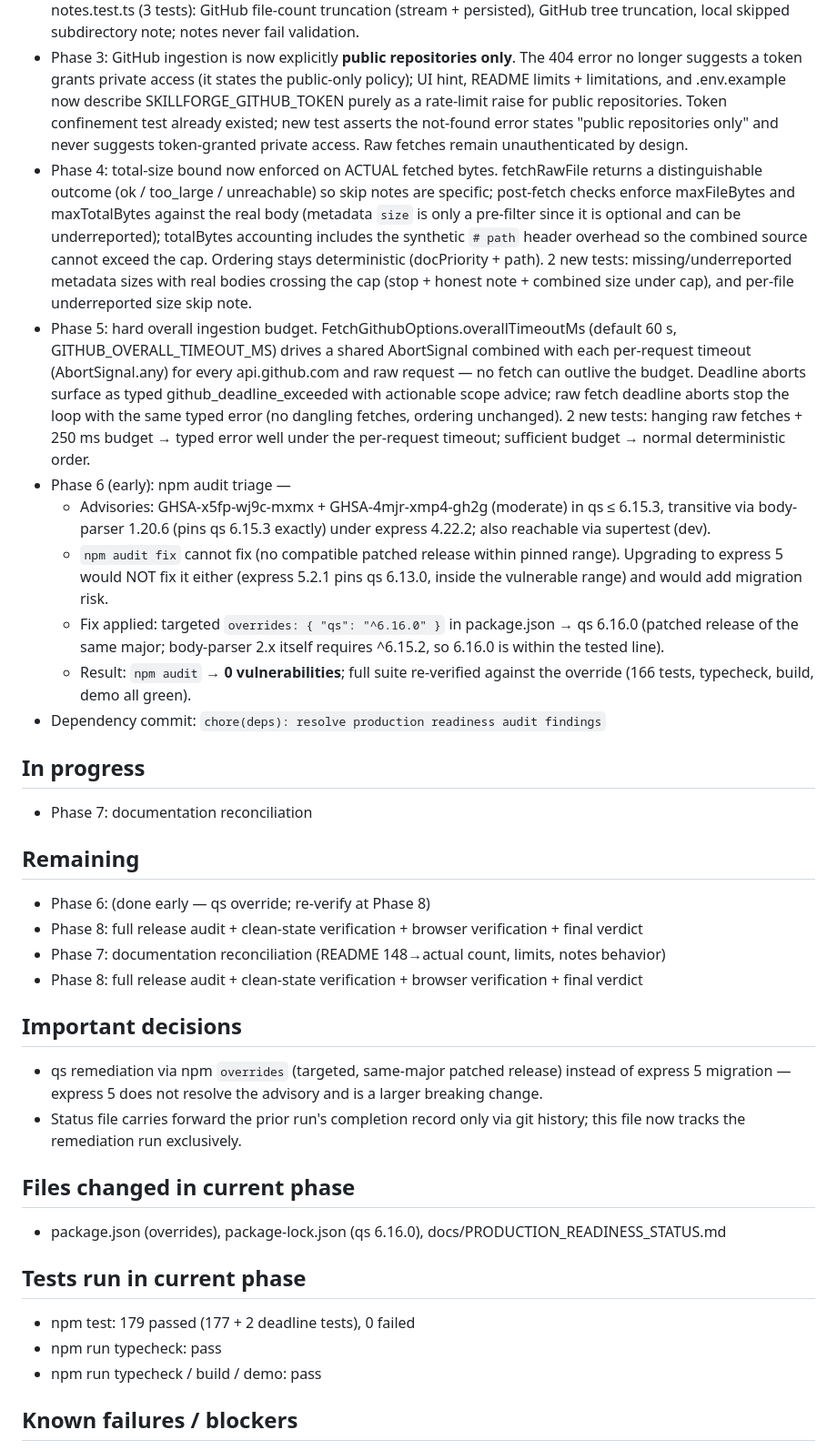
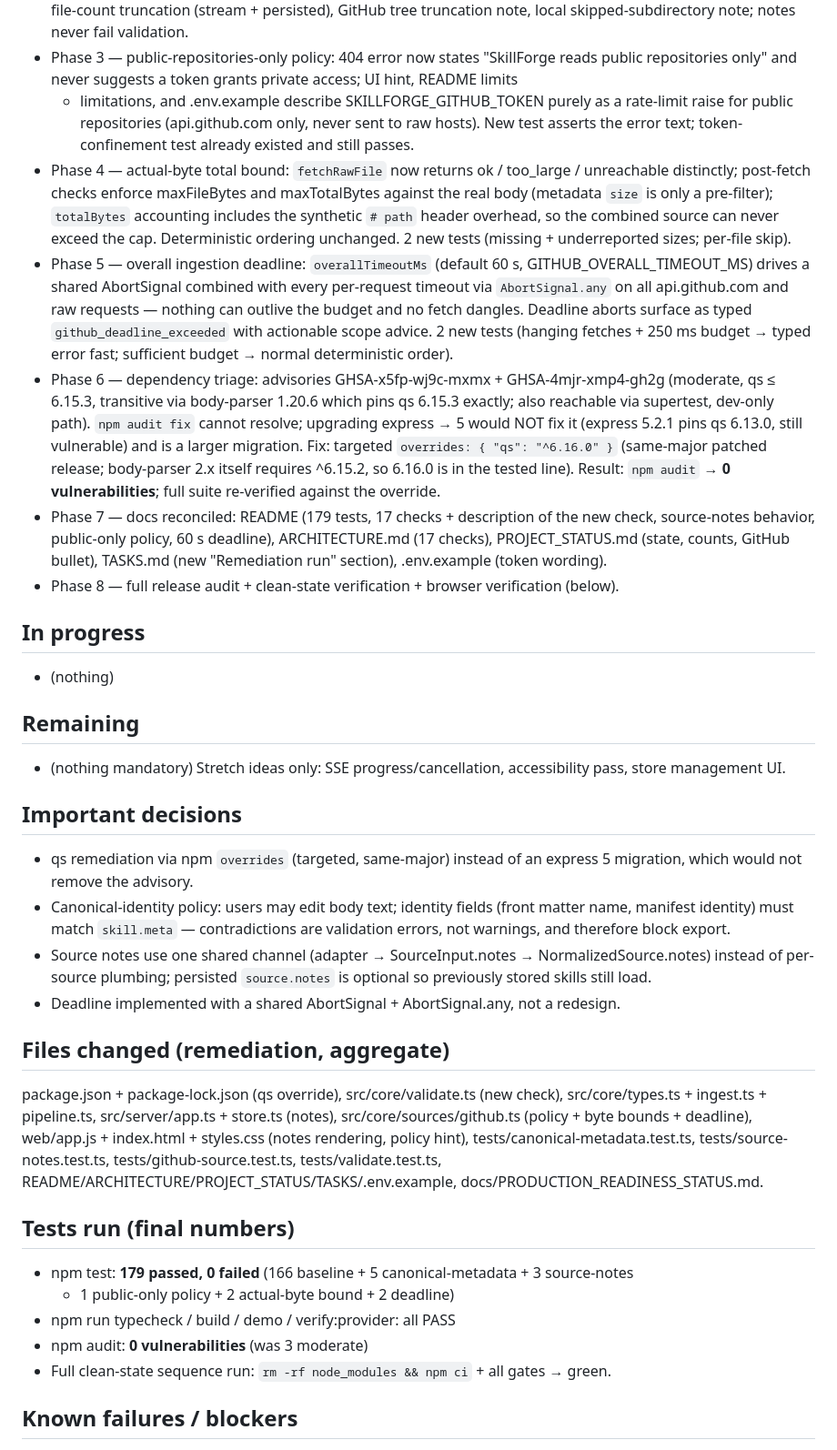
Before and after one commit to khoa8/skill-forge, a Markdown page: docs/PRODUCTION_READINESS_STATUS.md, the part around one of its changes. Shown at 91% size. Drawn GitHub-style.

Commit message:
docs: record remediation verdict (READY_FOR_PR)

```diff
--- a/docs/PRODUCTION_READINESS_STATUS.md
+++ b/docs/PRODUCTION_READINESS_STATUS.md
@@ -46,52 +41,66 @@ b63dd00 (Phase 4)
   tests/source-notes.test.ts (3 tests): GitHub file-count truncation (stream + persisted),
-  GitHub tree truncation, local skipped subdirectory note; notes never fail validation.
-- Phase 3: GitHub ingestion is now explicitly **public repositories only**. The 404 error no
-  longer suggests a token grants private access (it states the public-only policy); UI hint,
-  README limits + limitations, and .env.example now describe SKILLFORGE_GITHUB_TOKEN purely
-  as a rate-limit raise for public repositories. Token confinement test already existed;
-  new test asserts the not-found error states "public repositories only" and never suggests
-  token-granted private access. Raw fetches remain unauthenticated by design.
-- Phase 4: total-size bound now enforced on ACTUAL fetched bytes. fetchRawFile returns a
-  distinguishable outcome (ok / too_large / unreachable) so skip notes are specific; post-fetch
-  checks enforce maxFileBytes and maxTotalBytes against the real body (metadata `size` is
-  only a pre-filter since it is optional and can be underreported); totalBytes accounting
-  includes the synthetic `# path` header overhead so the combined source cannot exceed the cap.
-  Ordering stays deterministic (docPriority + path). 2 new tests: missing/underreported metadata
-  sizes with real bodies crossing the cap (stop + honest note + combined size under cap), and
-  per-file underreported size skip note.
-- Phase 5: hard overall ingestion budget. FetchGithubOptions.overallTimeoutMs (default 60 s,
-  GITHUB_OVERALL_TIMEOUT_MS) drives a shared AbortSignal combined with each per-request timeout
-  (AbortSignal.any) for every api.github.com and raw request — no fetch can outlive the budget.
-  Deadline aborts surface as typed github_deadline_exceeded with actionable scope advice; raw
-  fetch deadline aborts stop the loop with the same typed error (no dangling fetches, ordering
-  unchanged). 2 new tests: hanging raw fetches + 250 ms budget → typed error well under the
-  per-request timeout; sufficient budget → normal deterministic order.
-- Phase 6 (early): npm audit triage —
-  - Advisories: GHSA-x5fp-wj9c-mxmx + GHSA-4mjr-xmp4-gh2g (moderate) in qs ≤ 6.15.3, transitive via body-parser 1.20.6 (pins qs 6.15.3 exactly) under express 4.22.2; also reachable via supertest (dev).
-  - `npm audit fix` cannot fix (no compatible patched release within pinned range). Upgrading to express 5 would NOT fix it either (express 5.2.1 pins qs 6.13.0, inside the vulnerable range) and would add migration risk.
-  - Fix applied: targeted `overrides: { "qs": "^6.16.0" }` in package.json → qs 6.16.0 (patched release of the same major; body-parser 2.x itself requires ^6.15.2, so 6.16.0 is within the tested line).
-  - Result: `npm audit` → **0 vulnerabilities**; full suite re-verified against the override (166 tests, typecheck, build, demo all green).
-- Dependency commit: `chore(deps): resolve production readiness audit findings`
+  GitHub tree truncation note, local skipped-subdirectory note; notes never fail validation.
+- Phase 3 — public-repositories-only policy: 404 error now states "SkillForge reads public
+  repositories only" and never suggests a token grants private access; UI hint, README limits
+  + limitations, and .env.example describe SKILLFORGE_GITHUB_TOKEN purely as a rate-limit
+  raise for public repositories (api.github.com only, never sent to raw hosts). New test
+  asserts the error text; token-confinement test already existed and still passes.
+- Phase 4 — actual-byte total bound: `fetchRawFile` now returns ok / too_large /
+  unreachable distinctly; post-fetch checks enforce maxFileBytes and maxTotalBytes against
+  the real body (metadata `size` is only a pre-filter); `totalBytes` accounting includes the
+  synthetic `# path` header overhead, so the combined source can never exceed the cap.
+  Deterministic ordering unchanged. 2 new tests (missing + underreported sizes; per-file skip).
+- Phase 5 — overall ingestion deadline: `overallTimeoutMs` (default 60 s,
+  GITHUB_OVERALL_TIMEOUT_MS) drives a shared AbortSignal combined with every per-request
+  timeout via `AbortSignal.any` on all api.github.com and raw requests — nothing can outlive
+  the budget and no fetch dangles. Deadline aborts surface as typed
+  `github_deadline_exceeded` with actionable scope advice. 2 new tests (hanging fetches +
+  250 ms budget → typed error fast; sufficient budget → normal deterministic order).
+- Phase 6 — dependency triage: advisories GHSA-x5fp-wj9c-mxmx + GHSA-4mjr-xmp4-gh2g
+  (moderate, qs ≤ 6.15.3, transitive via body-parser 1.20.6 which pins qs 6.15.3 exactly;
+  also reachable via supertest, dev-only path). `npm audit fix` cannot resolve; upgrading
+  express → 5 would NOT fix it (express 5.2.1 pins qs 6.13.0, still vulnerable) and is a
+  larger migration. Fix: targeted `overrides: { "qs": "^6.16.0" }` (same-major patched
+  release; body-parser 2.x itself requires ^6.15.2, so 6.16.0 is in the tested line).
+  Result: `npm audit` → **0 vulnerabilities**; full suite re-verified against the override.
+- Phase 7 — docs reconciled: README (179 tests, 17 checks + description of the new check,
+  source-notes behavior, public-only policy, 60 s deadline), ARCHITECTURE.md (17 checks),
+  PROJECT_STATUS.md (state, counts, GitHub bullet), TASKS.md (new "Remediation run" section),
+  .env.example (token wording).
+- Phase 8 — full release audit + clean-state verification + browser verification (below).
 
 ## In progress
-- Phase 7: documentation reconciliation
+- (nothing)
 
 ## Remaining
-- Phase 6: (done early — qs override; re-verify at Phase 8)
-- Phase 8: full release audit + clean-state verification + browser verification + final verdict
-- Phase 7: documentation reconciliation (README 148→actual count, limits, notes behavior)
-- Phase 8: full release audit + clean-state verification + browser verification + final verdict
+- (nothing mandatory) Stretch ideas only: SSE progress/cancellation, accessibility pass,
+  store management UI.
 
 ## Important decisions
-- qs remediation via npm `overrides` (targeted, same-major patched release) instead of express 5 migration — express 5 does not resolve the advisory and is a larger breaking change.
-- Status file carries forward the prior run's completion record only via git history; this file now tracks the remediation run exclusively.
+- qs remediation via npm `overrides` (targeted, same-major) instead of an express 5
+  migration, which would not remove the advisory.
+- Canonical-identity policy: users may edit body text; identity fields (front matter name,
+  manifest identity) must match `skill.meta` — contradictions are validation errors, not
+  warnings, and therefore block export.
+- Source notes use one shared channel (adapter → SourceInput.notes → NormalizedSource.notes)
+  instead of per-source plumbing; persisted `source.notes` is optional so previously stored
+  skills still load.
+- Deadline implemented with a shared AbortSignal + AbortSignal.any, not a redesign.
 
-## Files changed in current phase
-- package.json (overrides), package-lock.json (qs 6.16.0), docs/PRODUCTION_READINESS_STATUS.md
+## Files changed (remediation, aggregate)
+package.json + package-lock.json (qs override), src/core/validate.ts (new check),
+src/core/types.ts + ingest.ts + pipeline.ts, src/server/app.ts + store.ts (notes),
+src/core/sources/github.ts (policy + byte bounds + deadline),
+web/app.js + index.html + styles.css (notes rendering, policy hint),
+tests/canonical-metadata.test.ts, tests/source-notes.test.ts, tests/github-source.test.ts,
+tests/validate.test.ts, README/ARCHITECTURE/PROJECT_STATUS/TASKS/.env.example,
+docs/PRODUCTION_READINESS_STATUS.md.
 
-## Tests run in current phase
-- npm test: 179 passed (177 + 2 deadline tests), 0 failed
-- npm run typecheck: pass
-- npm run typecheck / build / demo: pass
+## Tests run (final numbers)
+- npm test: **179 passed, 0 failed** (166 baseline + 5 canonical-metadata + 3 source-notes
+  + 1 public-only policy + 2 actual-byte bound + 2 deadline)
+- npm run typecheck / build / demo / verify:provider: all PASS
+- npm audit: **0 vulnerabilities** (was 3 moderate)
+- Full clean-state sequence run: `rm -rf node_modules && npm ci` + all gates → green.
 
 ## Known failures / blockers
```
Also changed, not shown: other parts of docs/PRODUCTION_READINESS_STATUS.md (+80 -36 lines).
